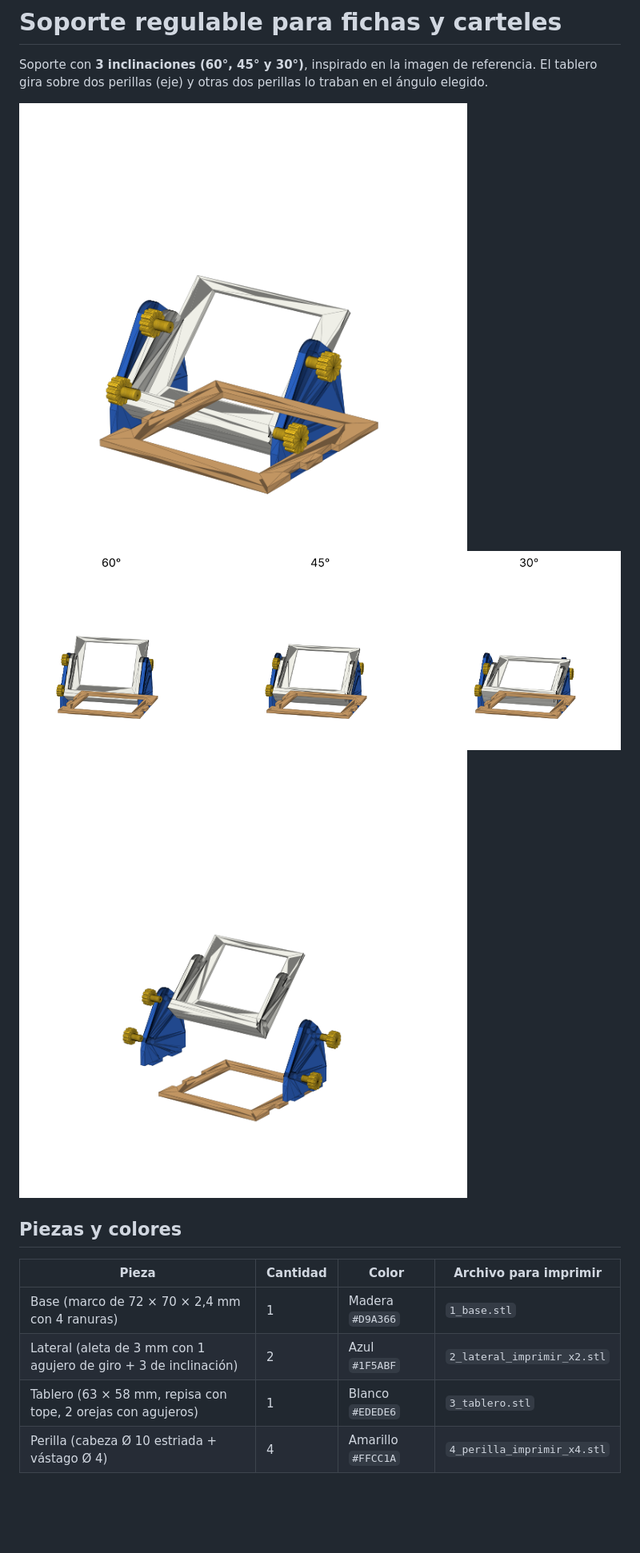
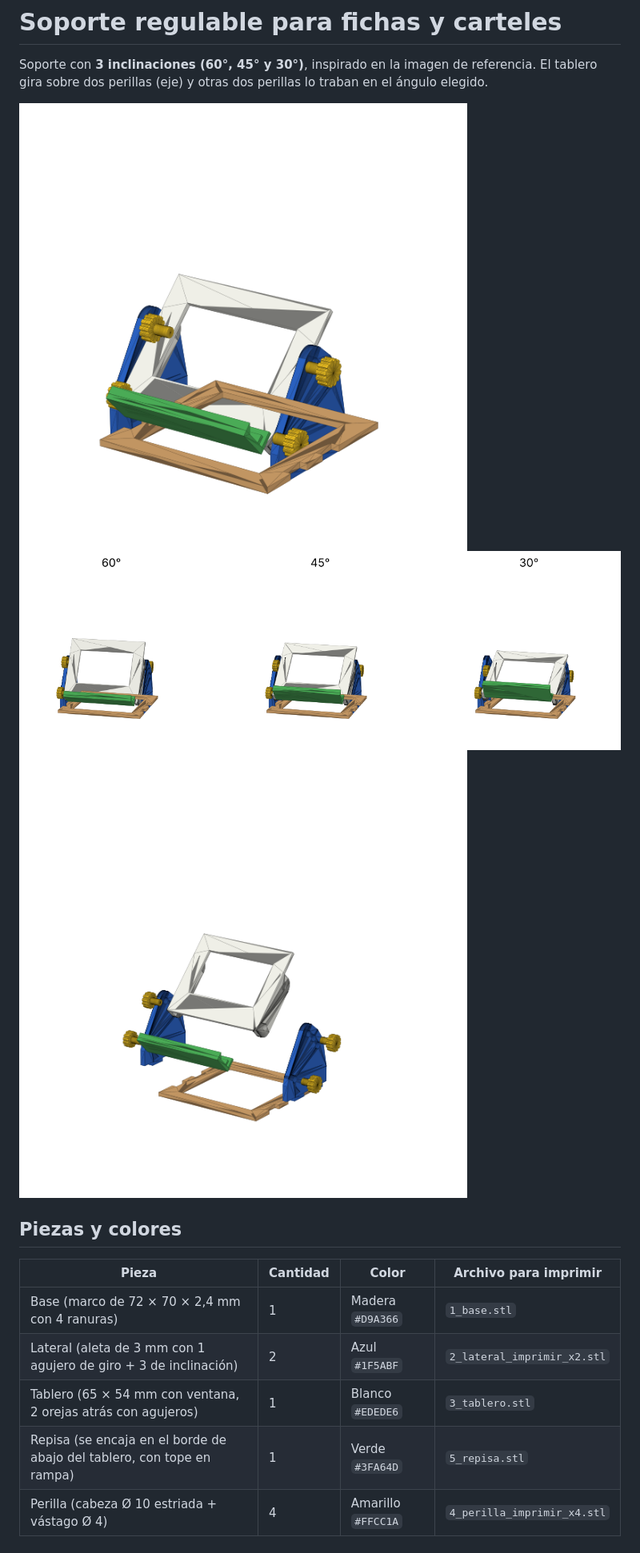
Before and after one commit to tanquecamposc-afk/new, a Markdown page: soporte-fichas-regulable/README.md, the part around one of its changes. Shown at 80% size. GitHub-like rendering; pictures changed too: soporte-fichas-regulable/vista_angulos.png, soporte-fichas-regulable/vista_armado.png, soporte-fichas-regulable/vista_piezas.png; blank space fills up the shorter version.

```diff
--- a/soporte-fichas-regulable/README.md
+++ b/soporte-fichas-regulable/README.md
@@ -13,7 +13,8 @@ El tablero gira sobre dos perillas (eje) y otras dos perillas lo traban en el á
 |---|---|---|---|
 | Base (marco de 72 × 70 × 2,4 mm con 4 ranuras) | 1 | Madera `#D9A366` | `1_base.stl` |
 | Lateral (aleta de 3 mm con 1 agujero de giro + 3 de inclinación) | 2 | Azul `#1F5ABF` | `2_lateral_imprimir_x2.stl` |
-| Tablero (63 × 58 mm, repisa con tope, 2 orejas con agujeros) | 1 | Blanco `#EDEDE6` | `3_tablero.stl` |
+| Tablero (65 × 54 mm con ventana, 2 orejas atrás con agujeros) | 1 | Blanco `#EDEDE6` | `3_tablero.stl` |
+| Repisa (se encaja en el borde de abajo del tablero, con tope en rampa) | 1 | Verde `#3FA64D` | `5_repisa.stl` |
 | Perilla (cabeza Ø 10 estriada + vástago Ø 4) | 4 | Amarillo `#FFCC1A` | `4_perilla_imprimir_x4.stl` |
 
 ## Cómo funciona
```
Also changed, not shown: other parts of soporte-fichas-regulable/README.md (+12 -11 lines), 10 other files.
